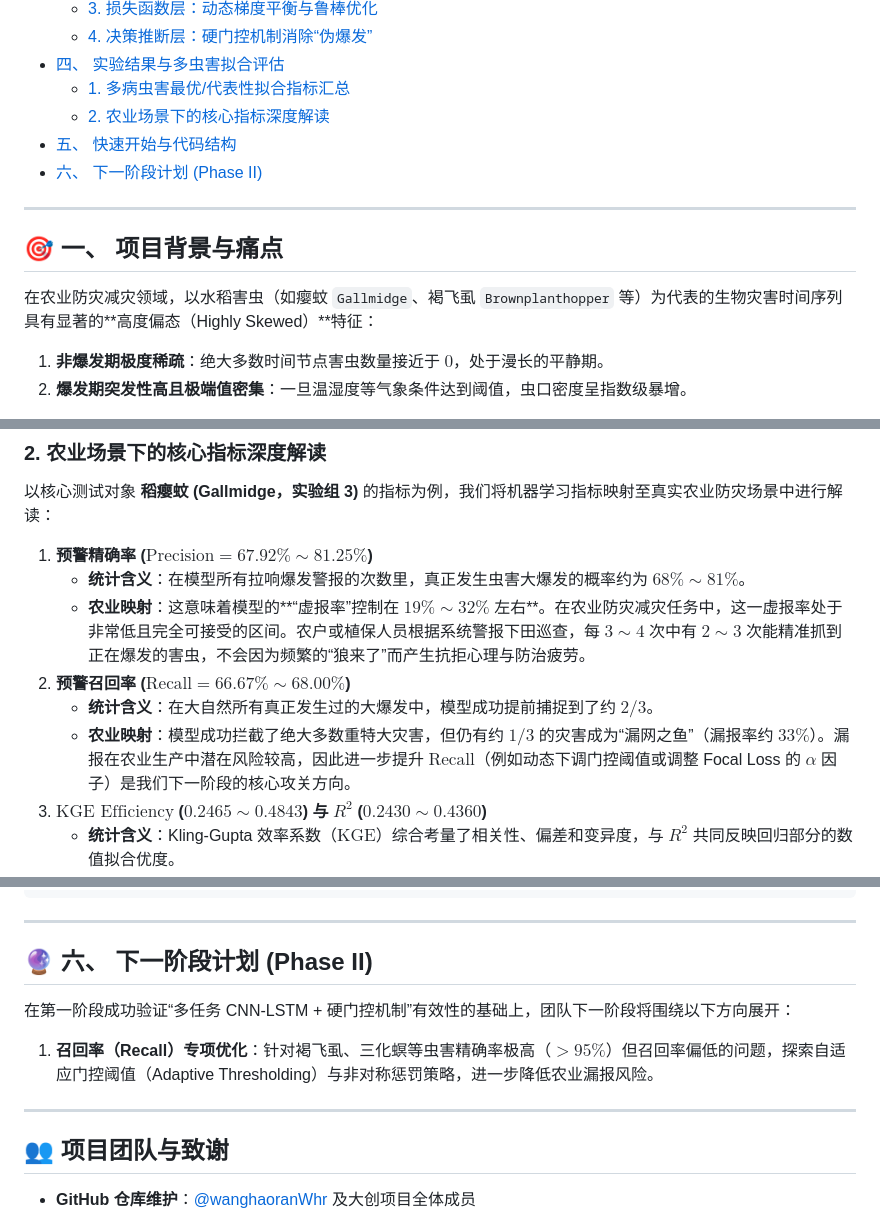
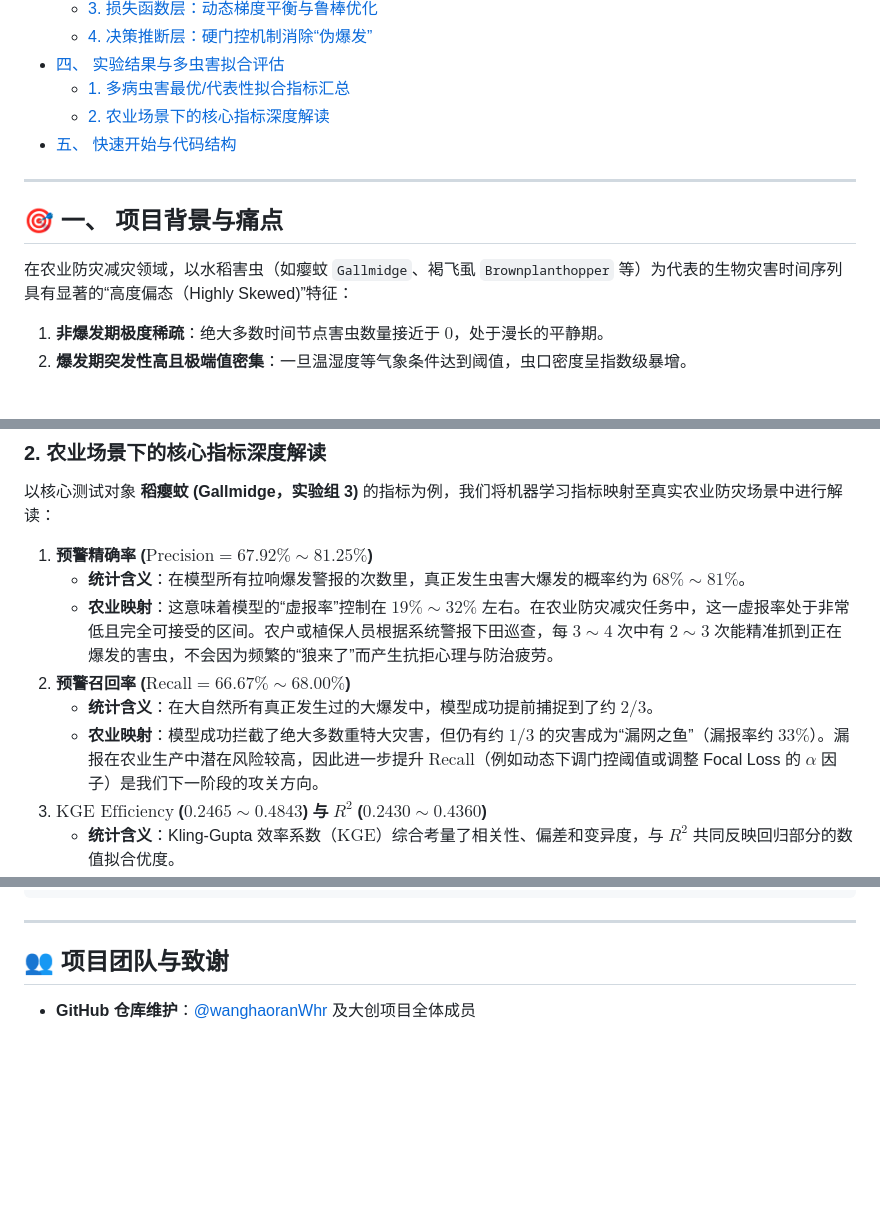
Before and after one commit to wanghaoranWhr/My-web, a Markdown page: README.md, 3 parts joined by grey strips. Rendered like a GitHub page; blank space fills up the shorter version.

```diff
--- a/README.md
+++ b/README.md
@@ -18,13 +18,12 @@
   - [1. 多病虫害最优/代表性拟合指标汇总](#1-多病虫害最优代表性拟合指标汇总)
   - [2. 农业场景下的核心指标深度解读](#2-农业场景下的核心指标深度解读)
 - [五、 快速开始与代码结构](#-五-快速开始与代码结构)
-- [六、 下一阶段计划 (Phase II)](#-六-下一阶段计划-phase-ii)
 
 ***
 
 ## 🎯 一、 项目背景与痛点
 
-在农业防灾减灾领域，以水稻害虫（如瘿蚊 `Gallmidge`、褐飞虱 `Brownplanthopper` 等）为代表的生物灾害时间序列具有显著的\*\*高度偏态（Highly Skewed）\*\*特征：
+在农业防灾减灾领域，以水稻害虫（如瘿蚊 `Gallmidge`、褐飞虱 `Brownplanthopper` 等）为代表的生物灾害时间序列具有显著的“高度偏态（Highly Skewed)”特征：
 
 1. **非爆发期极度稀疏**：绝大多数时间节点害虫数量接近于 $0$，处于漫长的平静期。
 2. **爆发期突发性高且极端值密集**：一旦温湿度等气象条件达到阈值，虫口密度呈指数级暴增。
@@ -149,10 +148,10 @@ $\text{Total Loss} = \text{Loss}_{\text{reg}} + \lambda \times \text{Loss}_{\tex
 
 1. **预警精确率 ($\text{Precision} = 67.92\% \sim 81.25\%$)**
    - **统计含义**：在模型所有拉响爆发警报的次数里，真正发生虫害大爆发的概率约为 $68\% \sim 81\%$。
-   - **农业映射**：这意味着模型的\*\*“虚报率”控制在 $19\% \sim 32\%$ 左右\*\*。在农业防灾减灾任务中，这一虚报率处于非常低且完全可接受的区间。农户或植保人员根据系统警报下田巡查，每 $3 \sim 4$ 次中有 $2 \sim 3$ 次能精准抓到正在爆发的害虫，不会因为频繁的“狼来了”而产生抗拒心理与防治疲劳。
+   - **农业映射**：这意味着模型的“虚报率”控制在 $19\% \sim 32\%$ 左右。在农业防灾减灾任务中，这一虚报率处于非常低且完全可接受的区间。农户或植保人员根据系统警报下田巡查，每 $3 \sim 4$ 次中有 $2 \sim 3$ 次能精准抓到正在爆发的害虫，不会因为频繁的“狼来了”而产生抗拒心理与防治疲劳。
 2. **预警召回率 ($\text{Recall} = 66.67\% \sim 68.00\%$)**
    - **统计含义**：在大自然所有真正发生过的大爆发中，模型成功提前捕捉到了约 $2/3$。
-   - **农业映射**：模型成功拦截了绝大多数重特大灾害，但仍有约 $1/3$ 的灾害成为“漏网之鱼”（漏报率约 $33\%$）。漏报在农业生产中潜在风险较高，因此进一步提升 $\text{Recall}$（例如动态下调门控阈值或调整 Focal Loss 的 $\alpha$ 因子）是我们下一阶段的核心攻关方向。
+   - **农业映射**：模型成功拦截了绝大多数重特大灾害，但仍有约 $1/3$ 的灾害成为“漏网之鱼”（漏报率约 $33\%$）。漏报在农业生产中潜在风险较高，因此进一步提升 $\text{Recall}$（例如动态下调门控阈值或调整 Focal Loss 的 $\alpha$ 因子）是我们下一阶段的攻关方向。
 3. **$\text{KGE Efficiency}$** **($0.2465 \sim 0.4843$) 与** **$R^2$** **($0.2430 \sim 0.4360$)**
    - **统计含义**：Kling-Gupta 效率系数（$\text{KGE}$）综合考量了相关性、偏差和变异度，与 $R^2$ 共同反映回归部分的数值拟合优度。
    - **农业映射**：两项指标客观表明模型能够有效跟上虫害波动的**洪峰趋势**（得益于分类头的强力带动以及硬门控对平静期噪点的抹除），但在极端特大洪峰的绝对高度拟合上，仍有进一步优化的空间。
@@ -202,13 +201,7 @@ GATE_THRESHOLD = 0.5  # 推理期硬门控截断阈值
 
 ***
 
-## 🔮 六、 下一阶段计划 (Phase II)
 
-在第一阶段成功验证“多任务 CNN-LSTM + 硬门控机制”有效性的基础上，团队下一阶段将围绕以下方向展开：
-
-1. **召回率（Recall）专项优化**：针对褐飞虱、三化螟等虫害精确率极高（$>95\%$）但召回率偏低的问题，探索自适应门控阈值（Adaptive Thresholding）与非对称惩罚策略，进一步降低农业漏报风险。
-
-***
 
 ## 👥 项目团队与致谢
 
```
